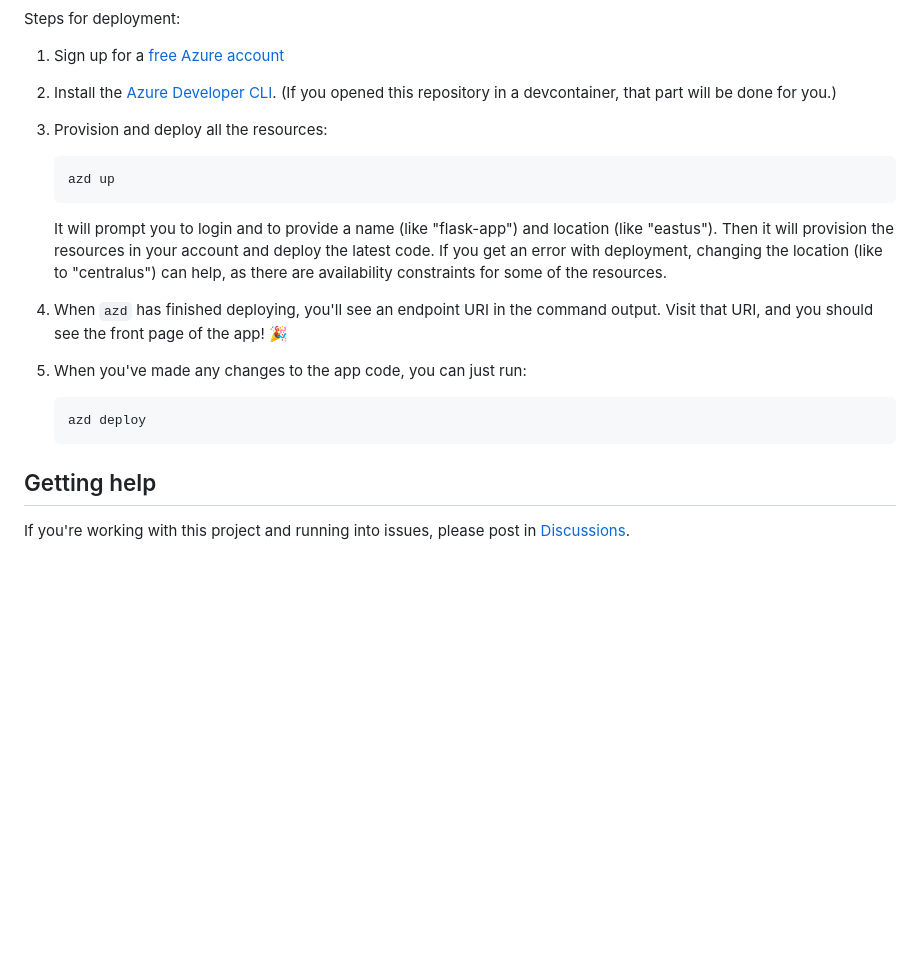
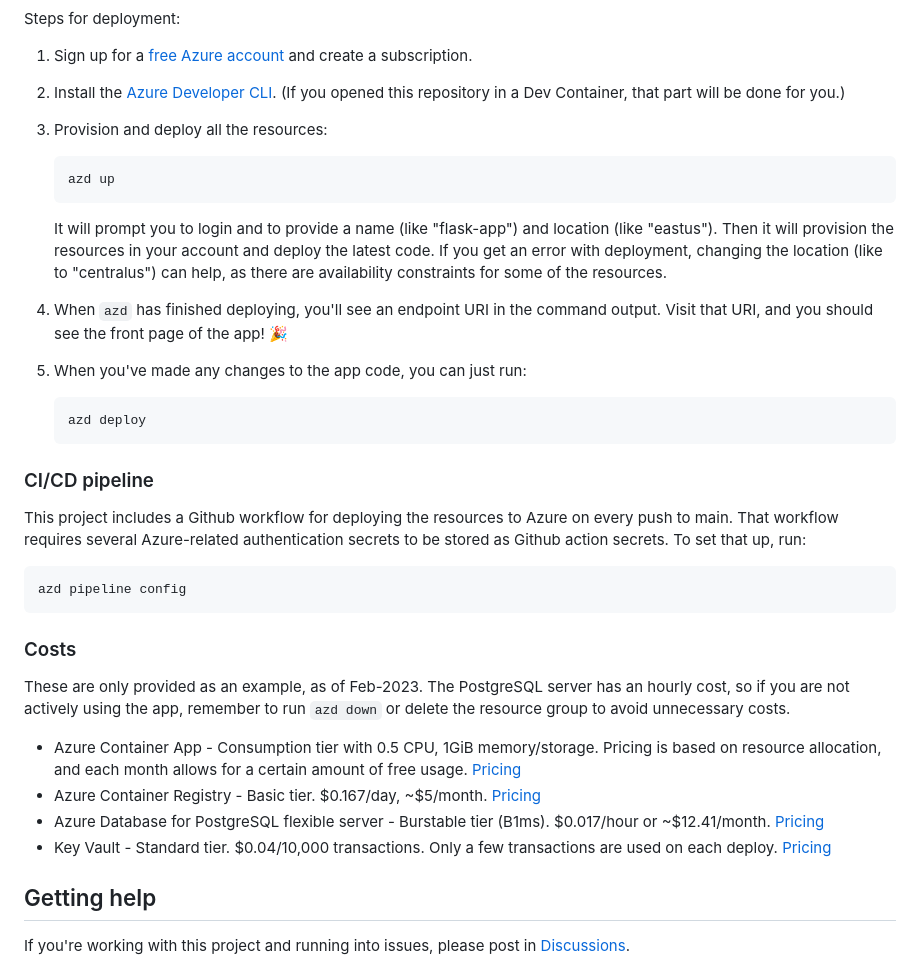
Before and after one commit to pamelafox/flask-surveys-container-app, a Markdown page: README.md, the part around the change printed below. Rendered like a GitHub page; blank space fills up the shorter version.

````diff
--- a/README.md
+++ b/README.md
@@ -56,8 +91,8 @@ This repo is set up for deployment on Azure Container Apps with a PostGreSQL ser
 
 Steps for deployment:
 
-1. Sign up for a [free Azure account](https://azure.microsoft.com/free/)
-2. Install the [Azure Developer CLI](https://learn.microsoft.com/azure/developer/azure-developer-cli/install-azd). (If you opened this repository in a devcontainer, that part will be done for you.)
+1. Sign up for a [free Azure account](https://azure.microsoft.com/free/) and create a subscription.
+2. Install the [Azure Developer CLI](https://learn.microsoft.com/azure/developer/azure-developer-cli/install-azd). (If you opened this repository in a Dev Container, that part will be done for you.)
 3. Provision and deploy all the resources:
 
     ```shell
@@ -74,6 +109,24 @@ Steps for deployment:
     azd deploy
     ```
 
+### CI/CD pipeline
+
+This project includes a Github workflow for deploying the resources to Azure
+on every push to main. That workflow requires several Azure-related authentication secrets
+to be stored as Github action secrets. To set that up, run:
+
+```shell
+azd pipeline config
+```
+
+### Costs
+
+These are only provided as an example, as of Feb-2023. The PostgreSQL server has an hourly cost, so if you are not actively using the app, remember to run `azd down` or delete the resource group to avoid unnecessary costs.
+
+- Azure Container App - Consumption tier with 0.5 CPU, 1GiB memory/storage. Pricing is based on resource allocation, and each month allows for a certain amount of free usage. [Pricing](https://azure.microsoft.com/en-us/pricing/details/container-apps/)
+- Azure Container Registry - Basic tier. $0.167/day, ~$5/month. [Pricing](https://azure.microsoft.com/en-us/pricing/details/container-registry/)
+- Azure Database for PostgreSQL flexible server - Burstable tier (B1ms). $0.017/hour or ~$12.41/month. [Pricing](https://azure.microsoft.com/en-gb/pricing/details/postgresql/flexible-server/)
+- Key Vault - Standard tier. $0.04/10,000 transactions. Only a few transactions are used on each deploy. [Pricing](https://azure.microsoft.com/en-in/pricing/details/key-vault/)
 
 ## Getting help
 
````
Also changed, not shown: other parts of README.md (+40 -5 lines), readme_architecture.png (added), readme_screenshot.png (added), 1 other file.
